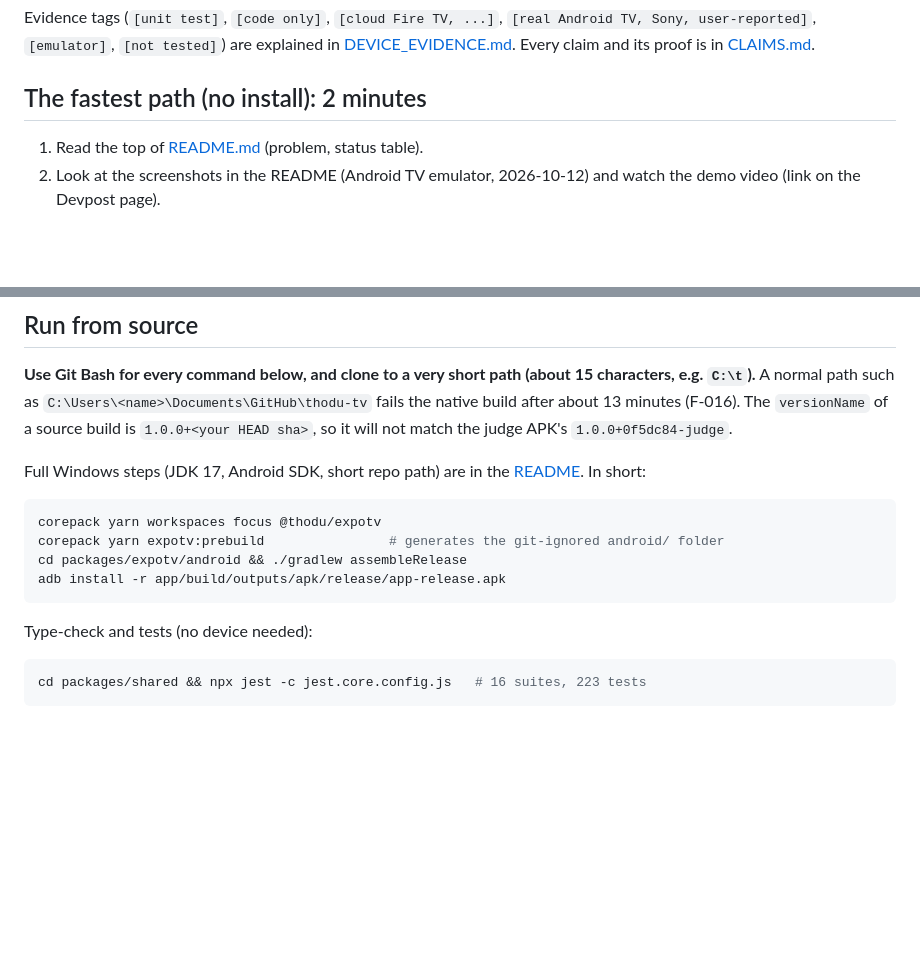
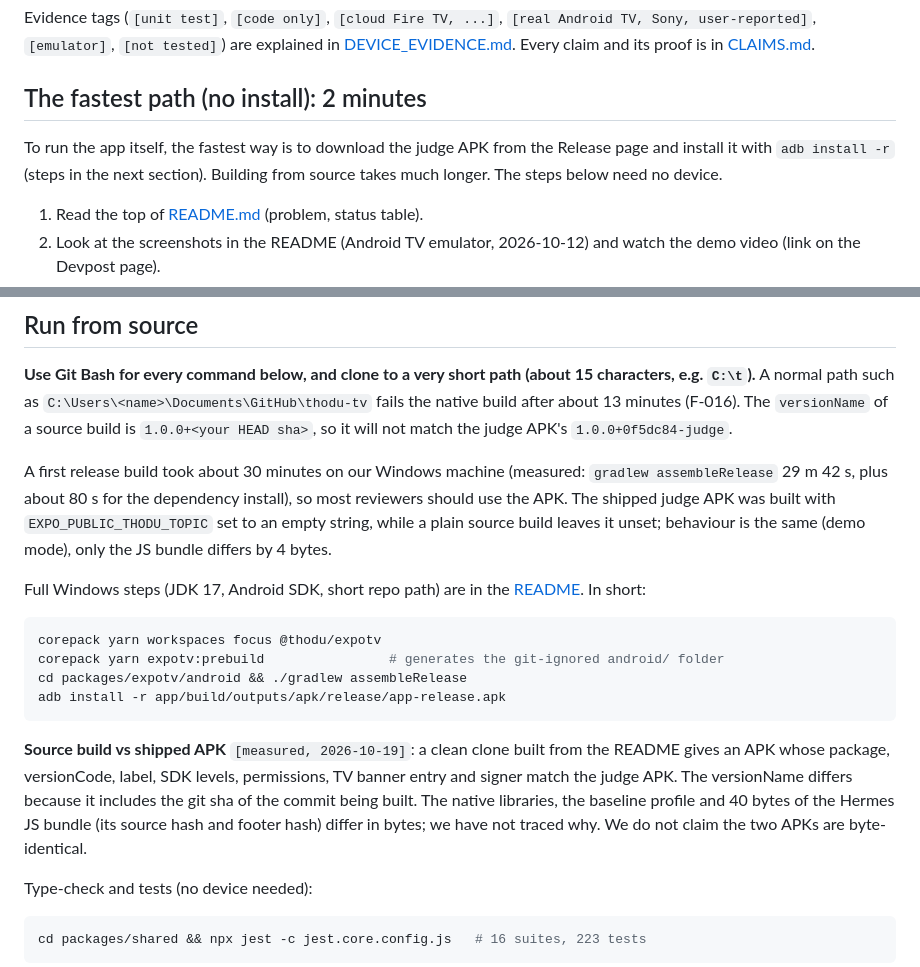
Before and after one commit to survivepathuri/thodu-tv, a Markdown page: docs/JUDGES.md, 2 parts joined by grey strips. Rendered like a GitHub page; blank space fills up the shorter version.

Commit message:
docs: build time, empty-topic note, honest APK comparison
Co-Authored-By: Claude Sonnet 5.5 <noreply@anthropic.com>

````diff
--- a/docs/JUDGES.md
+++ b/docs/JUDGES.md
@@ -10,6 +10,8 @@ Easy TV. One button. Family one press away.
 Evidence tags (`[unit test]`, `[code only]`, `[cloud Fire TV, ...]`, `[real Android TV, Sony, user-reported]`, `[emulator]`, `[not tested]`) are explained in [DEVICE_EVIDENCE.md](DEVICE_EVIDENCE.md). Every claim and its proof is in [CLAIMS.md](CLAIMS.md).
 
 ## The fastest path (no install): 2 minutes
+
+To run the app itself, the fastest way is to download the judge APK from the Release page and install it with `adb install -r` (steps in the next section). Building from source takes much longer. The steps below need no device.
 
 1. Read the top of [README.md](../README.md) (problem, status table).
 2. Look at the screenshots in the README (Android TV emulator, 2026-10-12) and watch the demo video (link on the Devpost page).
@@ -50,6 +52,8 @@ Use the keyboard arrow keys, Enter (Select) and Esc/Backspace (Back) in the emul
 
 **Use Git Bash for every command below, and clone to a very short path (about 15 characters, e.g. `C:\t`).** A normal path such as `C:\Users\<name>\Documents\GitHub\thodu-tv` fails the native build after about 13 minutes (F-016). The `versionName` of a source build is `1.0.0+<your HEAD sha>`, so it will not match the judge APK's `1.0.0+0f5dc84-judge`.
 
+A first release build took about 30 minutes on our Windows machine (measured: `gradlew assembleRelease` 29 m 42 s, plus about 80 s for the dependency install), so most reviewers should use the APK. The shipped judge APK was built with `EXPO_PUBLIC_THODU_TOPIC` set to an empty string, while a plain source build leaves it unset; behaviour is the same (demo mode), only the JS bundle differs by 4 bytes.
+
 Full Windows steps (JDK 17, Android SDK, short repo path) are in the [README](../README.md#setup-and-run-from-source). In short:
 
 ```bash
@@ -58,6 +62,8 @@ corepack yarn expotv:prebuild                # generates the git-ignored android
 cd packages/expotv/android && ./gradlew assembleRelease
 adb install -r app/build/outputs/apk/release/app-release.apk
 ```
+
+**Source build vs shipped APK** `[measured, 2026-10-19]`: a clean clone built from the README gives an APK whose package, versionCode, label, SDK levels, permissions, TV banner entry and signer match the judge APK. The versionName differs because it includes the git sha of the commit being built. The native libraries, the baseline profile and 40 bytes of the Hermes JS bundle (its source hash and footer hash) differ in bytes; we have not traced why. We do not claim the two APKs are byte-identical.
 
 Type-check and tests (no device needed):
 
````
